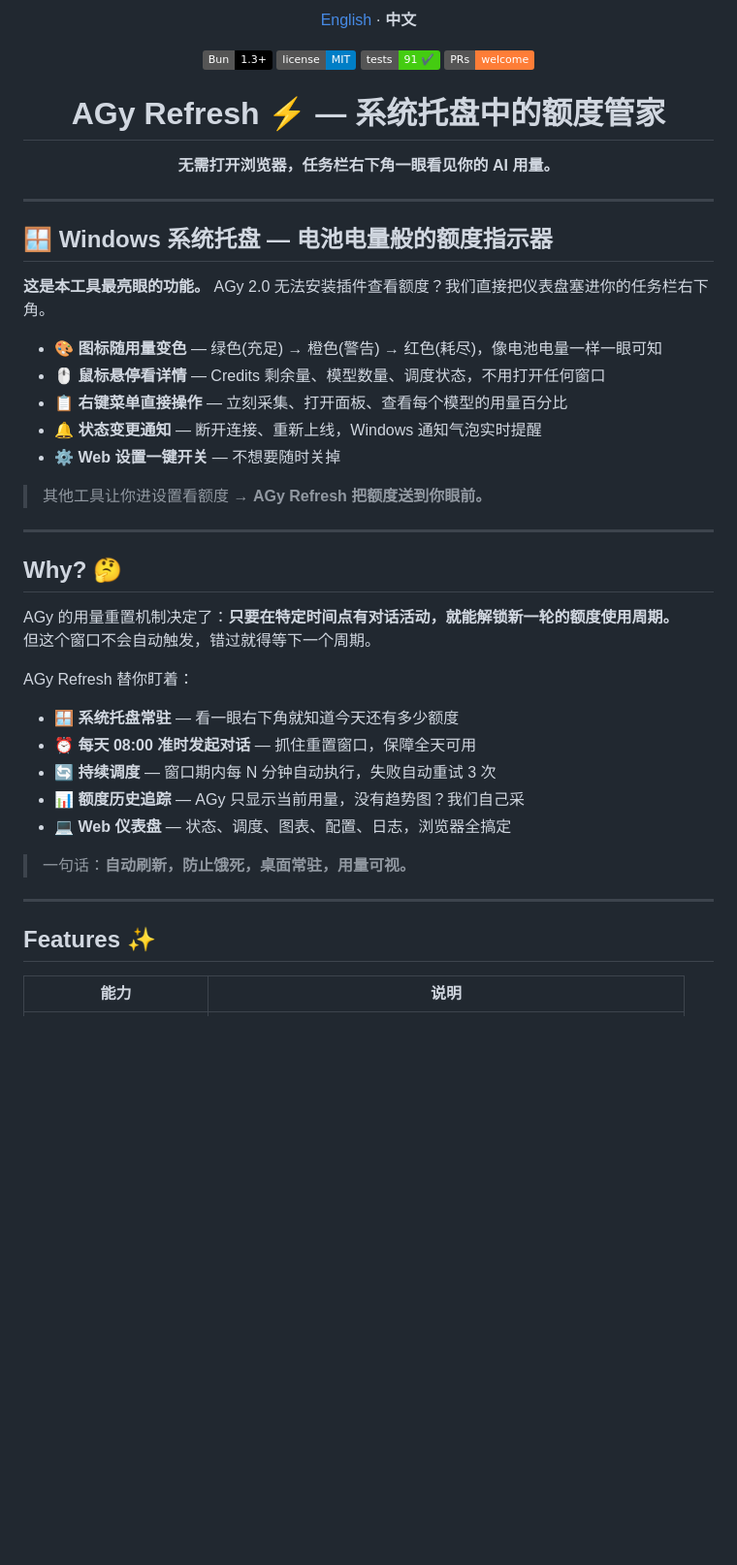
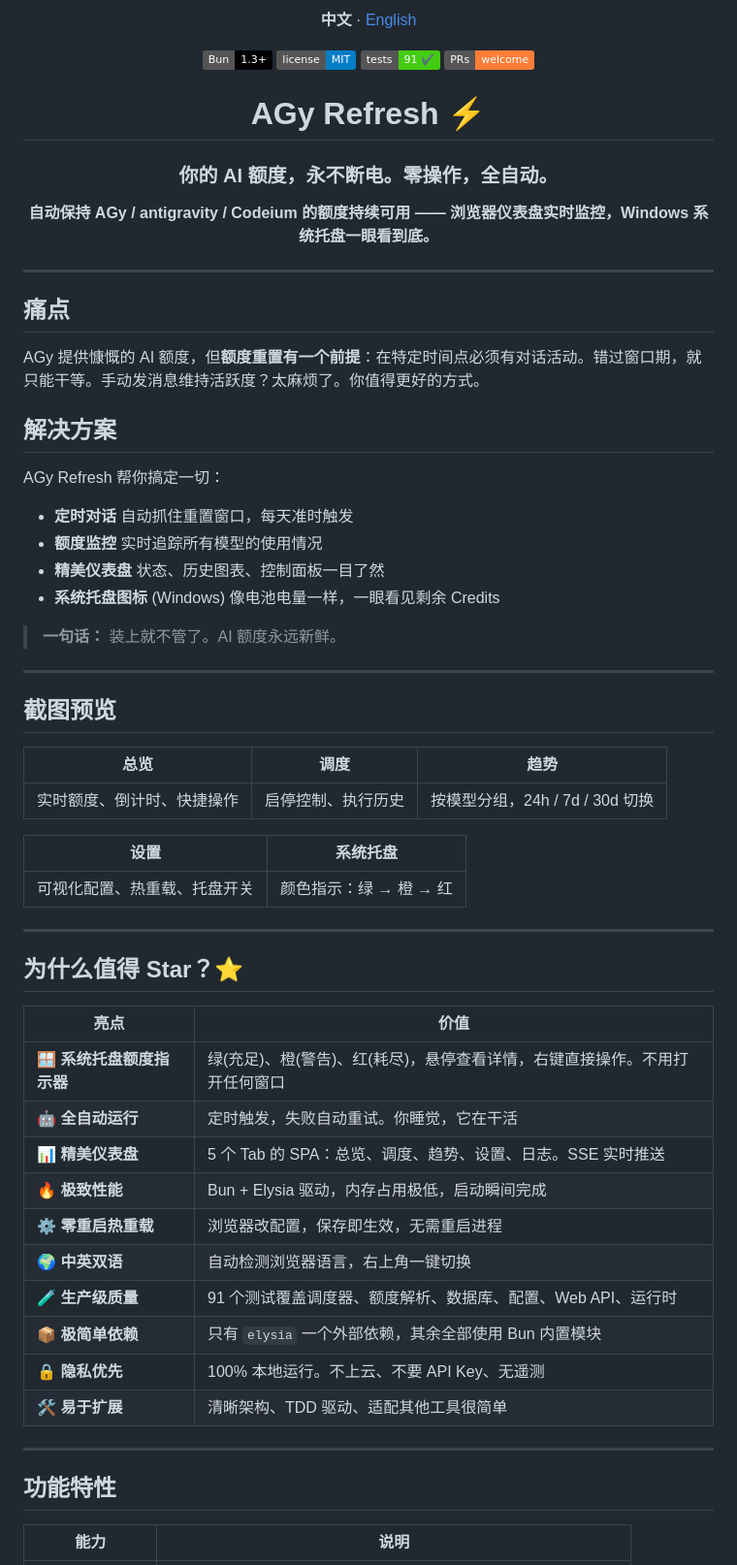
Before and after one commit to zhoul1/agy-refresh, a Markdown page: README.md, the part around one of its changes. Shown at 97% size. Rendered like a GitHub page; badges without logos; blank space fills up the shorter version.

```diff
--- a/README.md
+++ b/README.md
@@ -1,5 +1,5 @@
 <p align="center">
-  <a href="README.en.md">English</a> · <strong>中文</strong>
+  <strong>中文</strong> · <a href="README.en.md">English</a>
 </p>
 
 <p align="center">
@@ -11,46 +11,63 @@
 
 <div align="center">
 
-# AGy Refresh ⚡ — 系统托盘中的额度管家
+# AGy Refresh ⚡
 
-**无需打开浏览器，任务栏右下角一眼看见你的 AI 用量。**
+### 你的 AI 额度，永不断电。零操作，全自动。
+
+**自动保持 AGy / antigravity / Codeium 的额度持续可用 —— 浏览器仪表盘实时监控，Windows 系统托盘一眼看到底。**
 
 </div>
 
 ---
 
-## 🪟 Windows 系统托盘 — 电池电量般的额度指示器
+## 痛点
 
-**这是本工具最亮眼的功能。** AGy 2.0 无法安装插件查看额度？我们直接把仪表盘塞进你的任务栏右下角。
+AGy 提供慷慨的 AI 额度，但**额度重置有一个前提**：在特定时间点必须有对话活动。错过窗口期，就只能干等。手动发消息维持活跃度？太麻烦了。你值得更好的方式。
 
-- **🎨 图标随用量变色** — 绿色(充足) → 橙色(警告) → 红色(耗尽)，像电池电量一样一眼可知
-- **🖱️ 鼠标悬停看详情** — Credits 剩余量、模型数量、调度状态，不用打开任何窗口
-- **📋 右键菜单直接操作** — 立刻采集、打开面板、查看每个模型的用量百分比
-- **🔔 状态变更通知** — 断开连接、重新上线，Windows 通知气泡实时提醒
-- **⚙️ Web 设置一键开关** — 不想要随时关掉
+## 解决方案
 
-> 其他工具让你进设置看额度 → **AGy Refresh 把额度送到你眼前。**
+AGy Refresh 帮你搞定一切：
+
+- **定时对话** 自动抓住重置窗口，每天准时触发
+- **额度监控** 实时追踪所有模型的使用情况
+- **精美仪表盘** 状态、历史图表、控制面板一目了然
+- **系统托盘图标** (Windows) 像电池电量一样，一眼看见剩余 Credits
+
+> **一句话：** 装上就不管了。AI 额度永远新鲜。
 
 ---
 
-## Why? 🤔
+## 截图预览
 
-AGy 的用量重置机制决定了：**只要在特定时间点有对话活动，就能解锁新一轮的额度使用周期。**\
-但这个窗口不会自动触发，错过就得等下一个周期。
+| 总览 | 调度 | 趋势 |
+|------|------|------|
+| 实时额度、倒计时、快捷操作 | 启停控制、执行历史 | 按模型分组，24h / 7d / 30d 切换 |
 
-AGy Refresh 替你盯着：
-
-- **🪟 系统托盘常驻** — 看一眼右下角就知道今天还有多少额度
-- **⏰ 每天 08:00 准时发起对话** — 抓住重置窗口，保障全天可用
-- **🔄 持续调度** — 窗口期内每 N 分钟自动执行，失败自动重试 3 次
-- **📊 额度历史追踪** — AGy 只显示当前用量，没有趋势图？我们自己采
-- **💻 Web 仪表盘** — 状态、调度、图表、配置、日志，浏览器全搞定
-
-> 一句话：**自动刷新，防止饿死，桌面常驻，用量可视。**
+| 设置 | 系统托盘 |
+|------|----------|
+| 可视化配置、热重载、托盘开关 | 颜色指示：绿 → 橙 → 红 |
 
 ---
 
-## Features ✨
+## 为什么值得 Star？⭐
+
+| 亮点 | 价值 |
+|------|------|
+| **🪟 系统托盘额度指示器** | 绿(充足)、橙(警告)、红(耗尽)，悬停查看详情，右键直接操作。不用打开任何窗口 |
+| **🤖 全自动运行** | 定时触发，失败自动重试。你睡觉，它在干活 |
+| **📊 精美仪表盘** | 5 个 Tab 的 SPA：总览、调度、趋势、设置、日志。SSE 实时推送 |
+| **🔥 极致性能** | Bun + Elysia 驱动，内存占用极低，启动瞬间完成 |
+| **⚙️ 零重启热重载** | 浏览器改配置，保存即生效，无需重启进程 |
+| **🌍 中英双语** | 自动检测浏览器语言，右上角一键切换 |
+| **🧪 生产级质量** | 91 个测试覆盖调度器、额度解析、数据库、配置、Web API、运行时 |
+| **📦 极简单依赖** | 只有 `elysia` 一个外部依赖，其余全部使用 Bun 内置模块 |
+| **🔒 隐私优先** | 100% 本地运行。不上云、不要 API Key、无遥测 |
+| **🛠️ 易于扩展** | 清晰架构、TDD 驱动、适配其他工具很简单 |
+
+---
+
+## 功能特性
 
 | 能力 | 说明 |
 |------|------|
```
Also changed, not shown: other parts of README.md (+77 -50 lines), README.en.md (+111 -72 lines).
